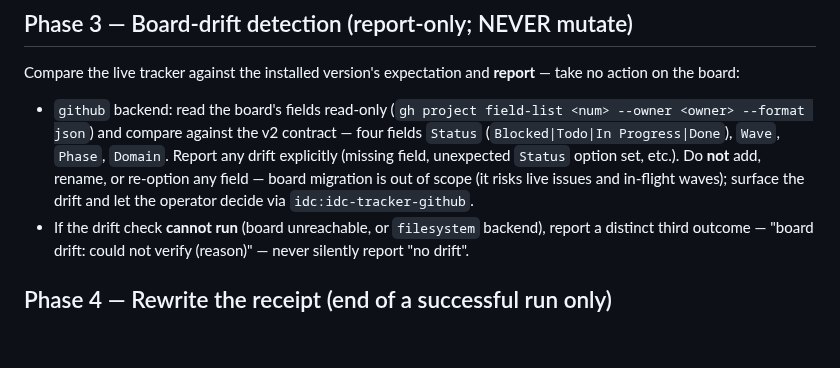
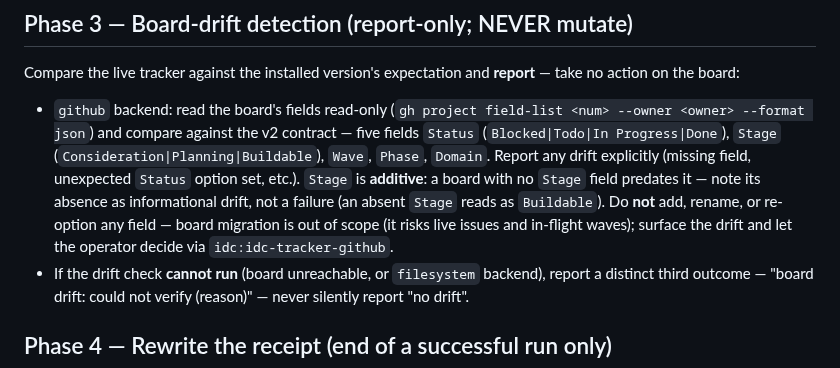
Before and after one commit to llamallamaredpajama/idc-workflow, a Markdown page: commands/update.md, the part around the change. Drawn GitHub-style; blank space fills up the shorter version.

```diff
--- a/commands/update.md
+++ b/commands/update.md
@@ -62,11 +62,14 @@ files — never source, never tests, never the board.
 Compare the live tracker against the installed version's expectation and **report** — take no
 action on the board:
 - `github` backend: read the board's fields read-only (`gh project field-list <num> --owner
-  <owner> --format json`) and compare against the v2 contract — four fields `Status`
-  (`Blocked|Todo|In Progress|Done`), `Wave`, `Phase`, `Domain`. Report any drift explicitly
-  (missing field, unexpected `Status` option set, etc.). Do **not** add, rename, or re-option any
-  field — board migration is out of scope (it risks live issues and in-flight waves); surface the
-  drift and let the operator decide via `idc:idc-tracker-github`.
+  <owner> --format json`) and compare against the v2 contract — five fields `Status`
+  (`Blocked|Todo|In Progress|Done`), `Stage` (`Consideration|Planning|Buildable`), `Wave`,
+  `Phase`, `Domain`. Report any drift explicitly (missing field, unexpected `Status` option
+  set, etc.). `Stage` is **additive**: a board with no `Stage` field predates it — note its
+  absence as informational drift, not a failure (an absent `Stage` reads as `Buildable`). Do
+  **not** add, rename, or re-option any field — board migration is out of scope (it risks live
+  issues and in-flight waves); surface the drift and let the operator decide via
+  `idc:idc-tracker-github`.
 - If the drift check **cannot run** (board unreachable, or `filesystem` backend), report a distinct
   third outcome — "board drift: could not verify (reason)" — never silently report "no drift".
 
```
Also changed, not shown: docs/installing.md (+4 -4 lines), templates/WORKFLOW.md (+2 -1 lines).
